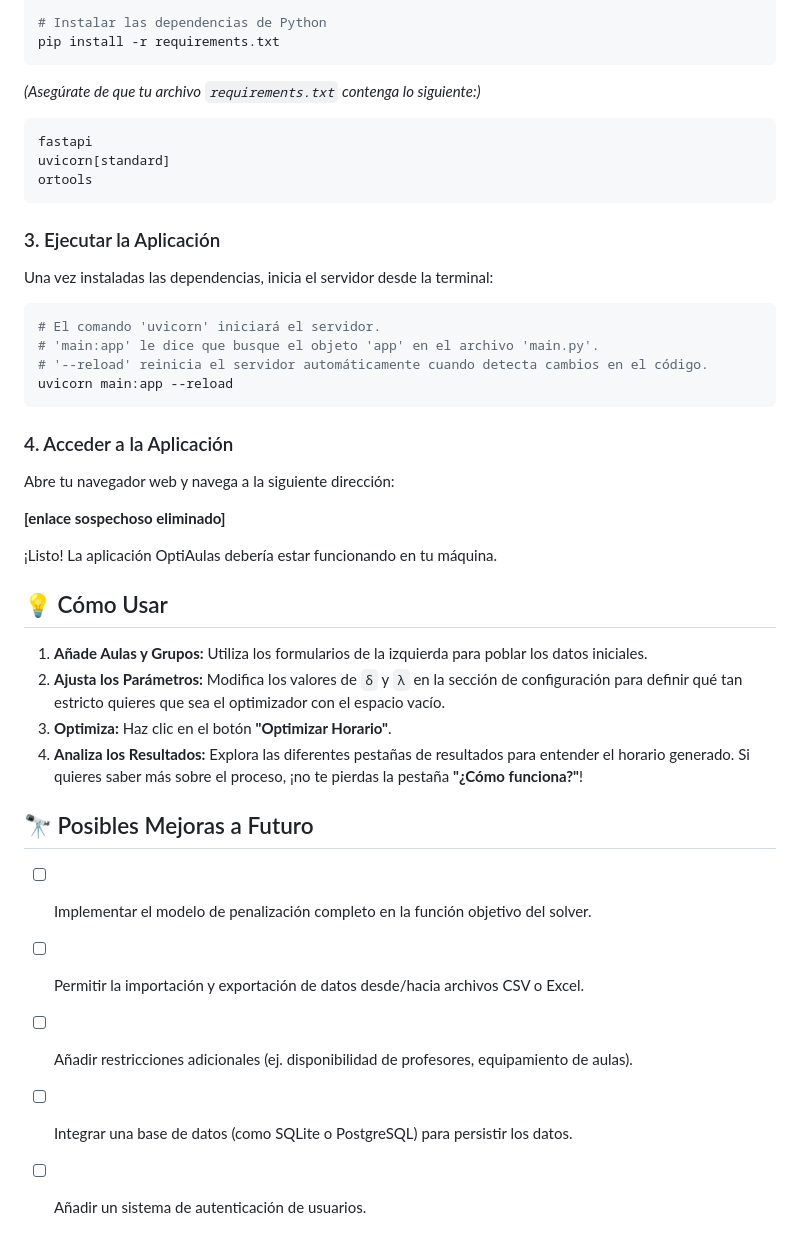
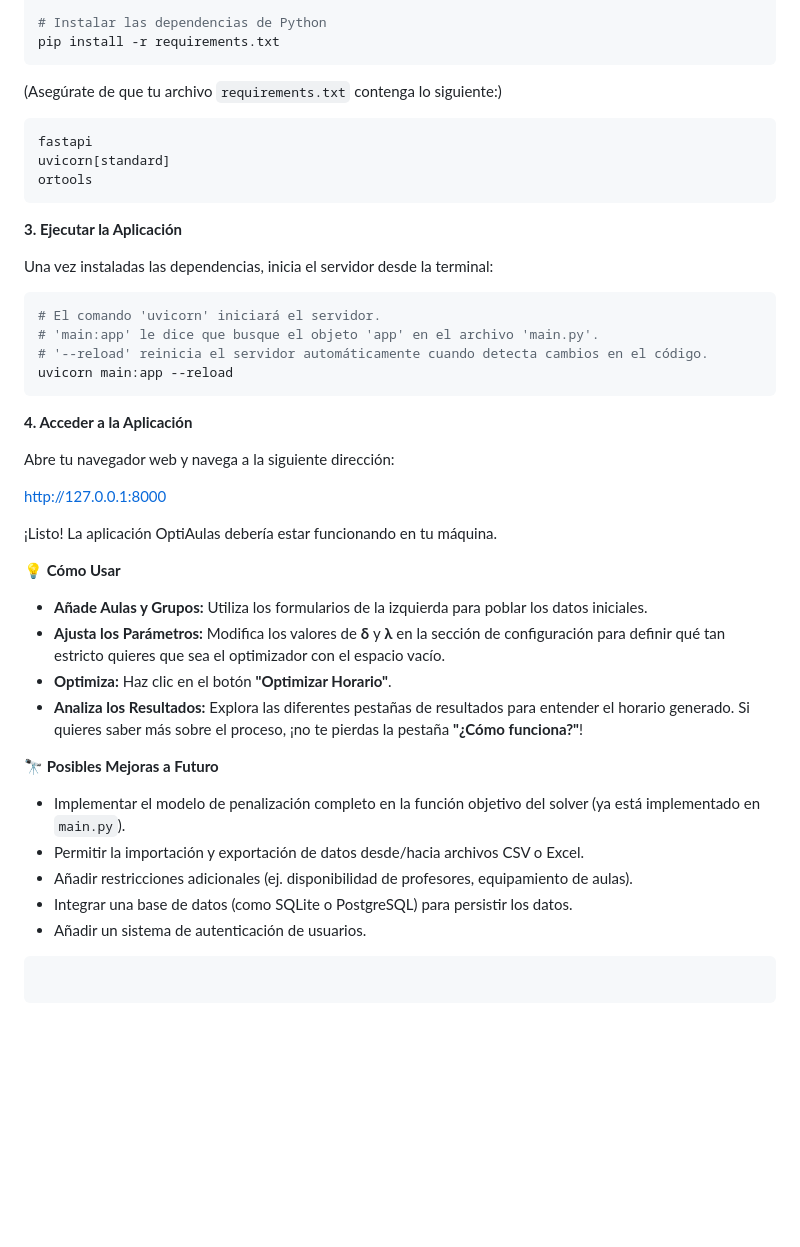
Before and after one commit to DSaav22/IO1, a Markdown page: README.md, the part around one of its changes. Drawn GitHub-style; blank space fills up the shorter version.

````diff
--- a/README.md
+++ b/README.md
@@ -73,7 +85,7 @@ source venv/bin/activate
 pip install -r requirements.txt
 ```
 
-*(Asegúrate de que tu archivo `requirements.txt` contenga lo siguiente:)*
+(Asegúrate de que tu archivo `requirements.txt` contenga lo siguiente:)
 
 ```
 fastapi
@@ -81,7 +93,7 @@ uvicorn[standard]
 ortools
 ```
 
-### 3\. Ejecutar la Aplicación
+**3. Ejecutar la Aplicación**
 
 Una vez instaladas las dependencias, inicia el servidor desde la terminal:
 
@@ -92,25 +104,30 @@ Una vez instaladas las dependencias, inicia el servidor desde la terminal:
 uvicorn main:app --reload
 ```
 
-### 4\. Acceder a la Aplicación
+**4. Acceder a la Aplicación**
 
 Abre tu navegador web y navega a la siguiente dirección:
 
-**[enlace sospechoso eliminado]**
+[http://127.0.0.1:8000](http://127.0.0.1:8000)
 
 ¡Listo\! La aplicación OptiAulas debería estar funcionando en tu máquina.
 
-## 💡 Cómo Usar
+💡 **Cómo Usar**
 
-1.  **Añade Aulas y Grupos:** Utiliza los formularios de la izquierda para poblar los datos iniciales.
-2.  **Ajusta los Parámetros:** Modifica los valores de `δ` y `λ` en la sección de configuración para definir qué tan estricto quieres que sea el optimizador con el espacio vacío.
-3.  **Optimiza:** Haz clic en el botón **"Optimizar Horario"**.
-4.  **Analiza los Resultados:** Explora las diferentes pestañas de resultados para entender el horario generado. Si quieres saber más sobre el proceso, ¡no te pierdas la pestaña **"¿Cómo funciona?"**\!
+  * **Añade Aulas y Grupos:** Utiliza los formularios de la izquierda para poblar los datos iniciales.
+  * **Ajusta los Parámetros:** Modifica los valores de **δ** y **λ** en la sección de configuración para definir qué tan estricto quieres que sea el optimizador con el espacio vacío.
+  * **Optimiza:** Haz clic en el botón **"Optimizar Horario"**.
+  * **Analiza los Resultados:** Explora las diferentes pestañas de resultados para entender el horario generado. Si quieres saber más sobre el proceso, ¡no te pierdas la pestaña **"¿Cómo funciona?"**\!
 
-## 🔭 Posibles Mejoras a Futuro
+🔭 **Posibles Mejoras a Futuro**
 
-  - [ ] Implementar el modelo de penalización completo en la función objetivo del solver.
-  - [ ] Permitir la importación y exportación de datos desde/hacia archivos CSV o Excel.
-  - [ ] Añadir restricciones adicionales (ej. disponibilidad de profesores, equipamiento de aulas).
-  - [ ] Integrar una base de datos (como SQLite o PostgreSQL) para persistir los datos.
-  - [ ] Añadir un sistema de autenticación de usuarios.
+  * Implementar el modelo de penalización completo en la función objetivo del solver (ya está implementado en `main.py`).
+  * Permitir la importación y exportación de datos desde/hacia archivos CSV o Excel.
+  * Añadir restricciones adicionales (ej. disponibilidad de profesores, equipamiento de aulas).
+  * Integrar una base de datos (como SQLite o PostgreSQL) para persistir los datos.
+  * Añadir un sistema de autenticación de usuarios.
+
+<!-- end list -->
+
+```
+```
````
Also changed, not shown: other parts of README.md (+51 -39 lines).
